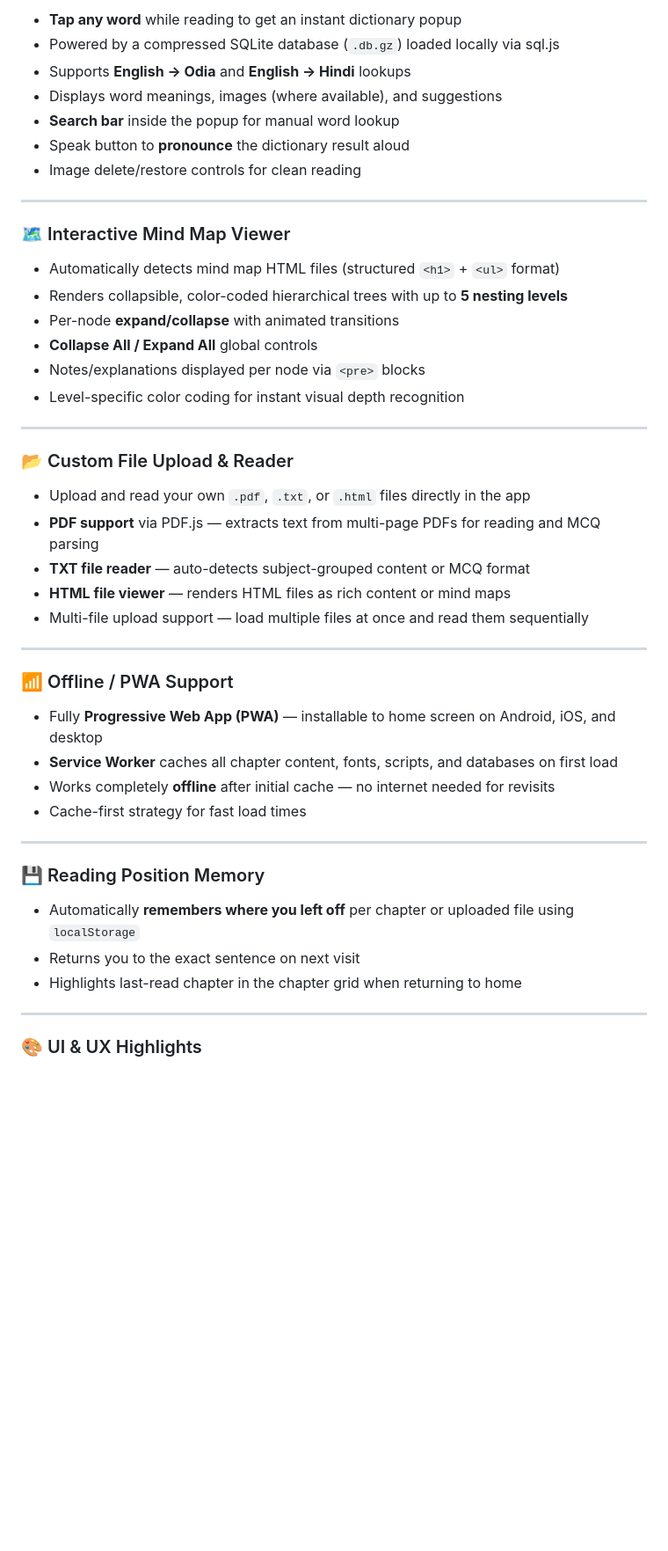
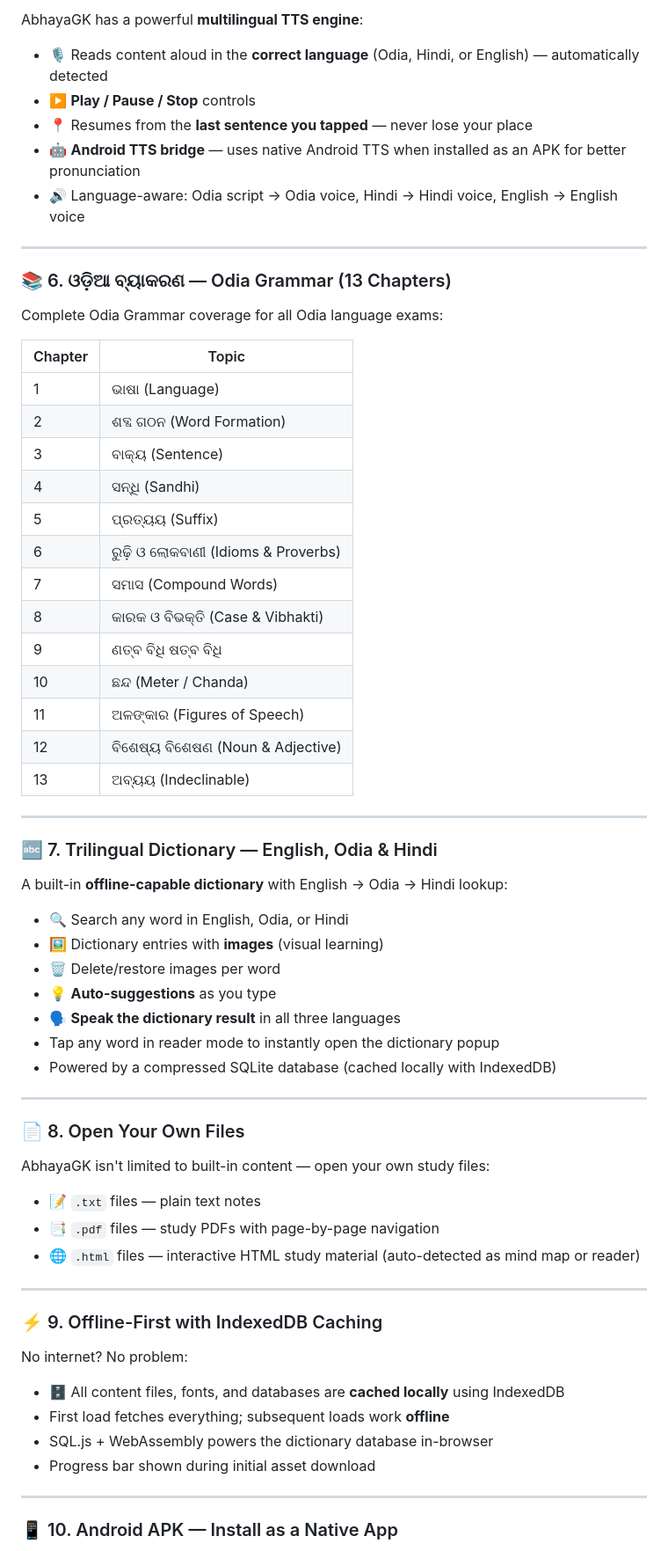
Before and after one commit to abhayattcc/Js, a Markdown page: README.md, the part around one of its changes. Shown at 88% size. Drawn GitHub-style; blank space fills up the shorter version.

```diff
--- a/README.md
+++ b/README.md
@@ -70,51 +99,70 @@ Open it in any browser — no installation required. Works on mobile and desktop
 
-- **Tap any word** while reading to get an instant dictionary popup
-- Powered by a compressed SQLite database (`.db.gz`) loaded locally via sql.js
-- Supports **English → Odia** and **English → Hindi** lookups
-- Displays word meanings, images (where available), and suggestions
-- **Search bar** inside the popup for manual word lookup
-- Speak button to **pronounce** the dictionary result aloud
-- Image delete/restore controls for clean reading
+AbhayaGK has a powerful **multilingual TTS engine**:
+
+- 🎙️ Reads content aloud in the **correct language** (Odia, Hindi, or English) — automatically detected
+- ▶️ **Play / Pause / Stop** controls
+- 📍 Resumes from the **last sentence you tapped** — never lose your place
+- 🤖 **Android TTS bridge** — uses native Android TTS when installed as an APK for better pronunciation
+- 🔊 Language-aware: Odia script → Odia voice, Hindi → Hindi voice, English → English voice
 
 ---
 
-### 🗺️ Interactive Mind Map Viewer
+### 📚 6. ଓଡ଼ିଆ ବ୍ୟାକରଣ — Odia Grammar (13 Chapters)
 
-- Automatically detects mind map HTML files (structured `<h1>` + `<ul>` format)
-- Renders collapsible, color-coded hierarchical trees with up to **5 nesting levels**
-- Per-node **expand/collapse** with animated transitions
-- **Collapse All / Expand All** global controls
-- Notes/explanations displayed per node via `<pre>` blocks
-- Level-specific color coding for instant visual depth recognition
+Complete Odia Grammar coverage for all Odia language exams:
+
+| Chapter | Topic |
+|---------|-------|
+| 1 | ଭାଷା (Language) |
+| 2 | ଶବ୍ଦ ଗଠନ (Word Formation) |
+| 3 | ବାକ୍ୟ (Sentence) |
+| 4 | ସନ୍ଧି (Sandhi) |
+| 5 | ପ୍ରତ୍ୟୟ (Suffix) |
+| 6 | ରୁଢ଼ି ଓ ଲୋକବାଣୀ (Idioms & Proverbs) |
+| 7 | ସମାସ (Compound Words) |
+| 8 | କାରକ ଓ ବିଭକ୍ତି (Case & Vibhakti) |
+| 9 | ଣତ୍ବ ବିଧି ଷତ୍ବ ବିଧି |
+| 10 | ଛନ୍ଦ (Meter / Chanda) |
+| 11 | ଅଳଙ୍କାର (Figures of Speech) |
+| 12 | ବିଶେଷ୍ୟ ବିଶେଷଣ (Noun & Adjective) |
+| 13 | ଅବ୍ୟୟ (Indeclinable) |
 
 ---
 
-### 📂 Custom File Upload & Reader
+### 🔤 7. Trilingual Dictionary — English, Odia & Hindi
 
-- Upload and read your own `.pdf`, `.txt`, or `.html` files directly in the app
-- **PDF support** via PDF.js — extracts text from multi-page PDFs for reading and MCQ parsing
-- **TXT file reader** — auto-detects subject-grouped content or MCQ format
-- **HTML file viewer** — renders HTML files as rich content or mind maps
-- Multi-file upload support — load multiple files at once and read them sequentially
+A built-in **offline-capable dictionary** with English → Odia → Hindi lookup:
+
+- 🔍 Search any word in English, Odia, or Hindi
+- 🖼️ Dictionary entries with **images** (visual learning)
+- 🗑️ Delete/restore images per word
+- 💡 **Auto-suggestions** as you type
+- 🗣️ **Speak the dictionary result** in all three languages
+- Tap any word in reader mode to instantly open the dictionary popup
+- Powered by a compressed SQLite database (cached locally with IndexedDB)
 
 ---
 
-### 📶 Offline / PWA Support
+### 📄 8. Open Your Own Files
 
-- Fully **Progressive Web App (PWA)** — installable to home screen on Android, iOS, and desktop
-- **Service Worker** caches all chapter content, fonts, scripts, and databases on first load
-- Works completely **offline** after initial cache — no internet needed for revisits
-- Cache-first strategy for fast load times
+AbhayaGK isn't limited to built-in content — open your own study files:
+
+- 📝 `.txt` files — plain text notes
+- 📑 `.pdf` files — study PDFs with page-by-page navigation
+- 🌐 `.html` files — interactive HTML study material (auto-detected as mind map or reader)
 
 ---
 
-### 💾 Reading Position Memory
+### ⚡ 9. Offline-First with IndexedDB Caching
 
-- Automatically **remembers where you left off** per chapter or uploaded file using `localStorage`
-- Returns you to the exact sentence on next visit
-- Highlights last-read chapter in the chapter grid when returning to home
+No internet? No problem:
+
+- 🗄️ All content files, fonts, and databases are **cached locally** using IndexedDB
+- First load fetches everything; subsequent loads work **offline**
+- SQL.js + WebAssembly powers the dictionary database in-browser
+- Progress bar shown during initial asset download
 
 ---
 
-### 🎨 UI & UX Highlights
+### 📱 10. Android APK — Install as a Native App
 
```
Also changed, not shown: other parts of README.md (+149 -103 lines).
